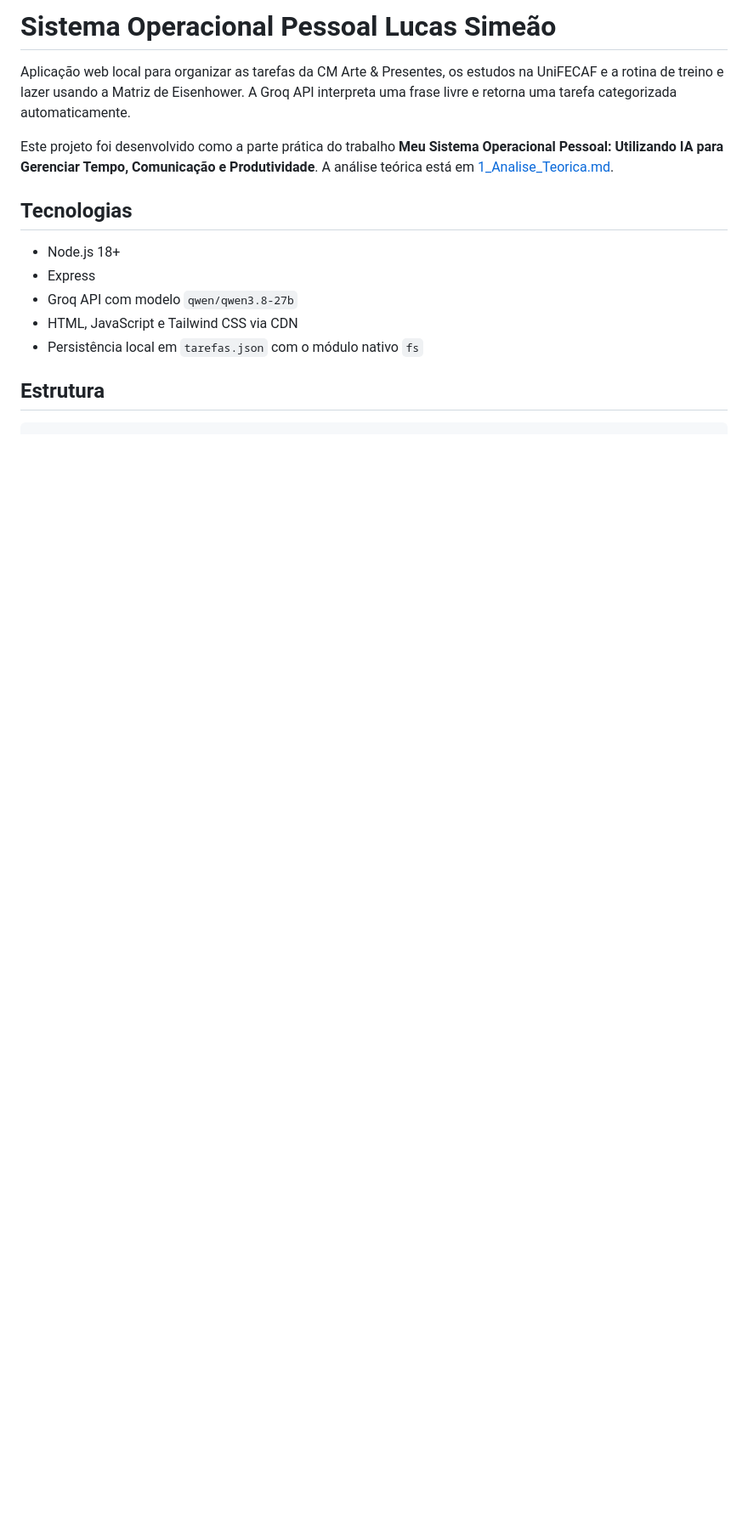
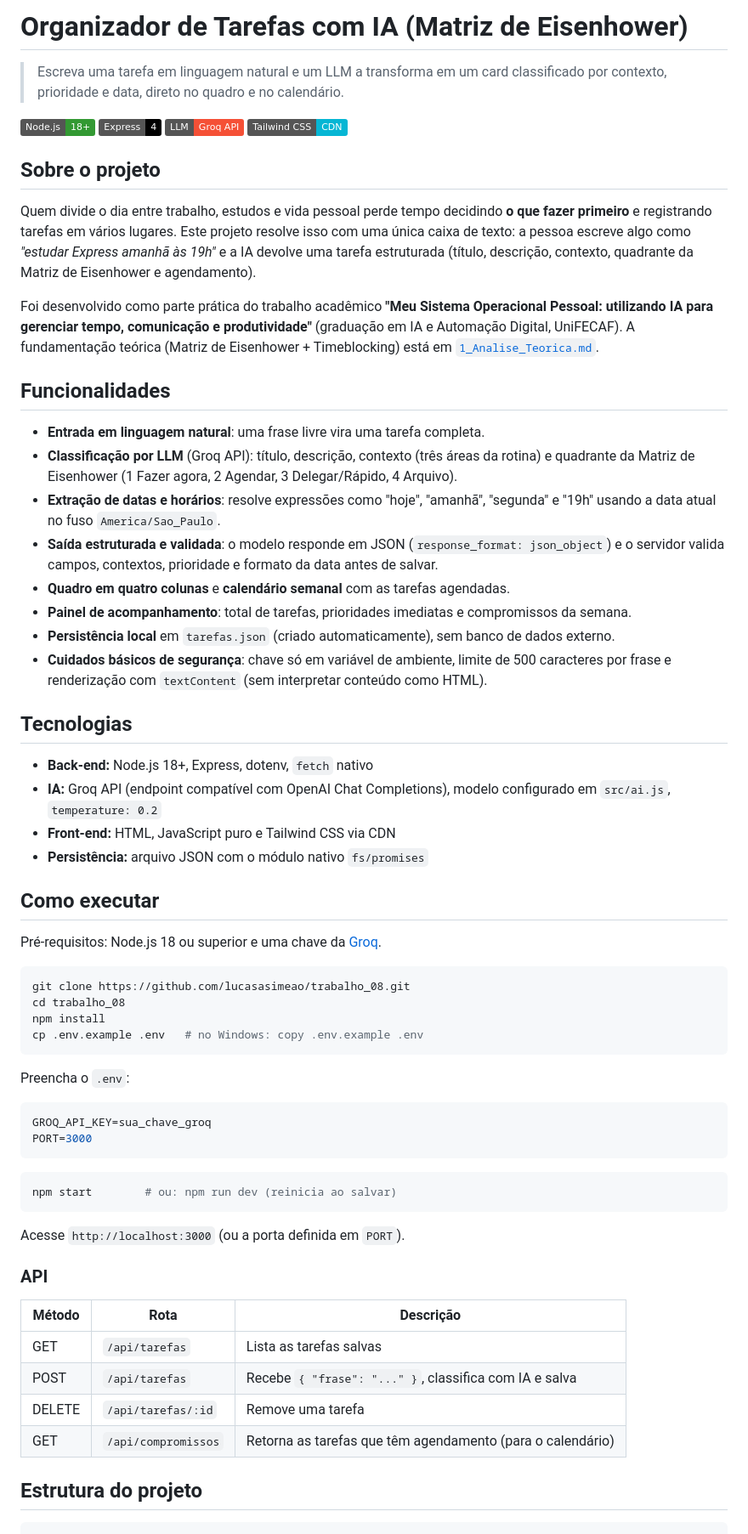
Before and after one commit to lucasasimeao/organizador-tarefas-ia, a Markdown page: README.md, the part around one of its changes. Shown at 85% size. Rendered like a GitHub page; badges without logos; blank space fills up the shorter version.

````diff
--- a/README.md
+++ b/README.md
@@ -1,18 +1,70 @@
-# Sistema Operacional Pessoal Lucas Simeão
+# Organizador de Tarefas com IA (Matriz de Eisenhower)
 
-Aplicação web local para organizar as tarefas da CM Arte & Presentes, os estudos na UniFECAF e a rotina de treino e lazer usando a Matriz de Eisenhower. A Groq API interpreta uma frase livre e retorna uma tarefa categorizada automaticamente.
+> Escreva uma tarefa em linguagem natural e um LLM a transforma em um card classificado por contexto, prioridade e data, direto no quadro e no calendário.
 
-Este projeto foi desenvolvido como a parte prática do trabalho **Meu Sistema Operacional Pessoal: Utilizando IA para Gerenciar Tempo, Comunicação e Produtividade**. A análise teórica está em [1_Analise_Teorica.md](1_Analise_Teorica.md).
+![Node.js](https://img.shields.io/badge/Node.js-18+-339933?logo=nodedotjs&logoColor=white)
+![Express](https://img.shields.io/badge/Express-4-000000?logo=express&logoColor=white)
+![Groq](https://img.shields.io/badge/LLM-Groq%20API-F55036)
+![Tailwind CSS](https://img.shields.io/badge/Tailwind_CSS-CDN-06B6D4?logo=tailwindcss&logoColor=white)
+
+## Sobre o projeto
+
+Quem divide o dia entre trabalho, estudos e vida pessoal perde tempo decidindo **o que fazer primeiro** e registrando tarefas em vários lugares. Este projeto resolve isso com uma única caixa de texto: a pessoa escreve algo como *"estudar Express amanhã às 19h"* e a IA devolve uma tarefa estruturada (título, descrição, contexto, quadrante da Matriz de Eisenhower e agendamento).
+
+Foi desenvolvido como parte prática do trabalho acadêmico **"Meu Sistema Operacional Pessoal: utilizando IA para gerenciar tempo, comunicação e produtividade"** (graduação em IA e Automação Digital, UniFECAF). A fundamentação teórica (Matriz de Eisenhower + Timeblocking) está em [`1_Analise_Teorica.md`](1_Analise_Teorica.md).
+
+## Funcionalidades
+
+- **Entrada em linguagem natural**: uma frase livre vira uma tarefa completa.
+- **Classificação por LLM** (Groq API): título, descrição, contexto (três áreas da rotina) e quadrante da Matriz de Eisenhower (1 Fazer agora, 2 Agendar, 3 Delegar/Rápido, 4 Arquivo).
+- **Extração de datas e horários**: resolve expressões como "hoje", "amanhã", "segunda" e "19h" usando a data atual no fuso `America/Sao_Paulo`.
+- **Saída estruturada e validada**: o modelo responde em JSON (`response_format: json_object`) e o servidor valida campos, contextos, prioridade e formato da data antes de salvar.
+- **Quadro em quatro colunas** e **calendário semanal** com as tarefas agendadas.
+- **Painel de acompanhamento**: total de tarefas, prioridades imediatas e compromissos da semana.
+- **Persistência local** em `tarefas.json` (criado automaticamente), sem banco de dados externo.
+- **Cuidados básicos de segurança**: chave só em variável de ambiente, limite de 500 caracteres por frase e renderização com `textContent` (sem interpretar conteúdo como HTML).
 
 ## Tecnologias
 
-- Node.js 18+
-- Express
-- Groq API com modelo `qwen/qwen3.8-27b`
-- HTML, JavaScript e Tailwind CSS via CDN
-- Persistência local em `tarefas.json` com o módulo nativo `fs`
+- **Back-end:** Node.js 18+, Express, dotenv, `fetch` nativo
+- **IA:** Groq API (endpoint compatível com OpenAI Chat Completions), modelo configurado em `src/ai.js`, `temperature: 0.2`
+- **Front-end:** HTML, JavaScript puro e Tailwind CSS via CDN
+- **Persistência:** arquivo JSON com o módulo nativo `fs/promises`
 
-## Estrutura
+## Como executar
+
+Pré-requisitos: Node.js 18 ou superior e uma chave da [Groq](https://console.groq.com/).
+
+```bash
+git clone https://github.com/lucasasimeao/trabalho_08.git
+cd trabalho_08
+npm install
+cp .env.example .env   # no Windows: copy .env.example .env
+```
+
+Preencha o `.env`:
+
+```env
+GROQ_API_KEY=sua_chave_groq
+PORT=3000
+```
+
+```bash
+npm start        # ou: npm run dev (reinicia ao salvar)
+```
+
+Acesse `http://localhost:3000` (ou a porta definida em `PORT`).
+
+### API
+
+| Método | Rota | Descrição |
+| --- | --- | --- |
+| GET | `/api/tarefas` | Lista as tarefas salvas |
+| POST | `/api/tarefas` | Recebe `{ "frase": "..." }`, classifica com IA e salva |
+| DELETE | `/api/tarefas/:id` | Remove uma tarefa |
+| GET | `/api/compromissos` | Retorna as tarefas que têm agendamento (para o calendário) |
+
+## Estrutura do projeto
 
 ```text
 .
````
Also changed, not shown: other parts of README.md (+17 -80 lines).
